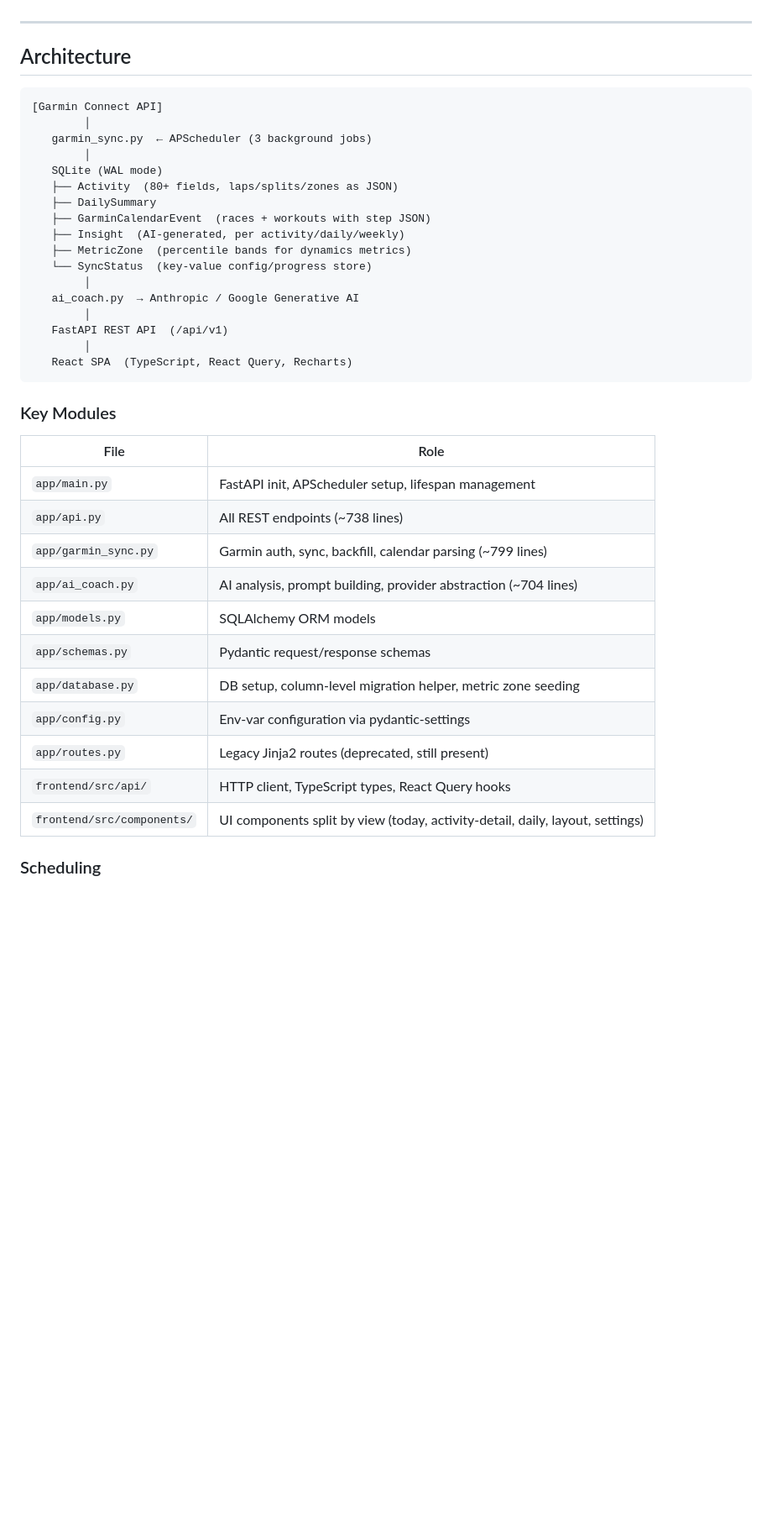
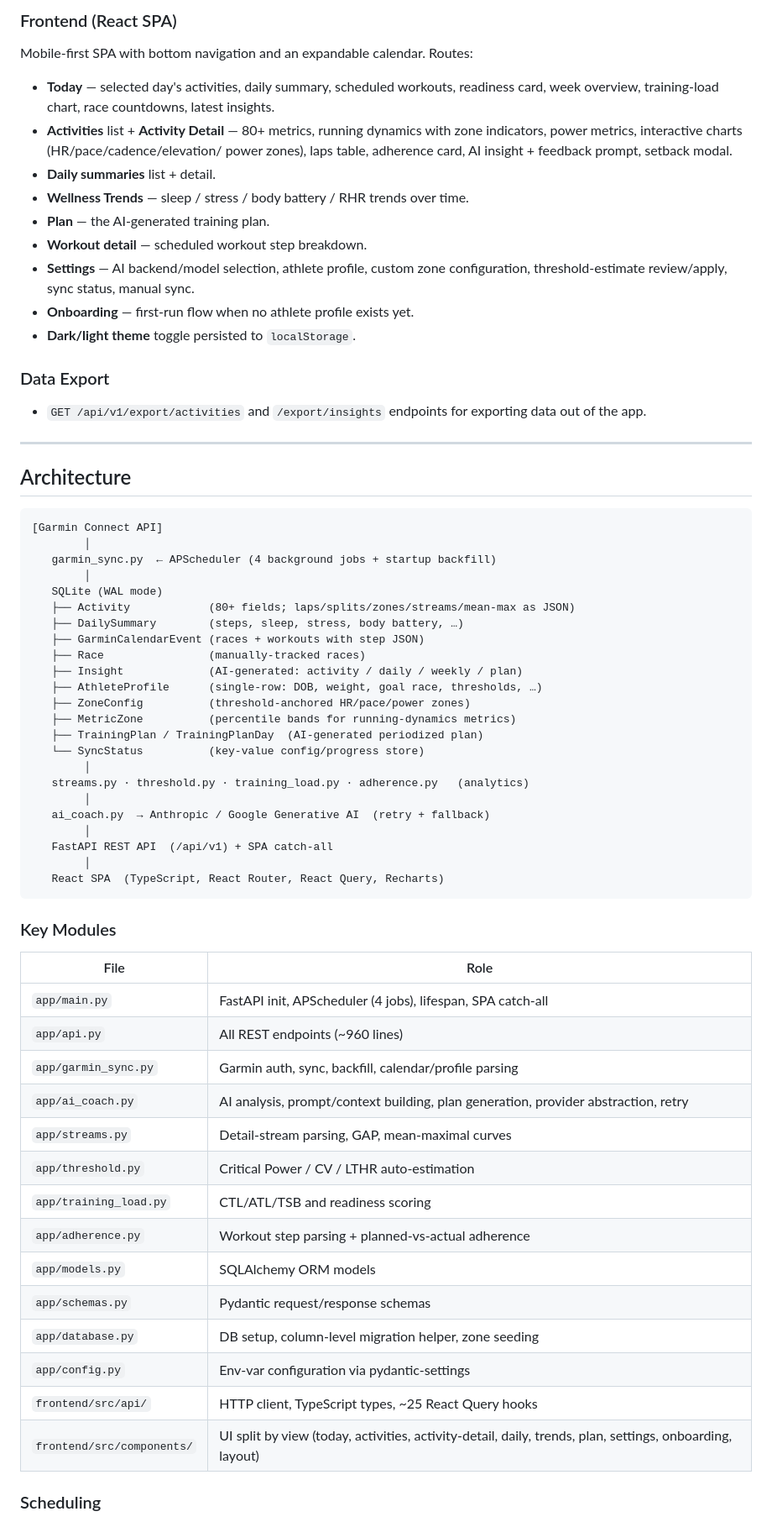
Before and after one commit to stnkvcmls/running-coach, a Markdown page: docs/CURRENT_STATE.md, the part around one of its changes. Shown at 84% size. GitHub-like rendering; blank space fills up the shorter version.

````diff
--- a/docs/CURRENT_STATE.md
+++ b/docs/CURRENT_STATE.md
@@ -46,3 +87,24 @@ _Last updated: 2026-05-29_
+### Frontend (React SPA)
+Mobile-first SPA with bottom navigation and an expandable calendar. Routes:
+- **Today** — selected day's activities, daily summary, scheduled workouts,
+  readiness card, week overview, training-load chart, race countdowns, latest
+  insights.
+- **Activities** list + **Activity Detail** — 80+ metrics, running dynamics with
+  zone indicators, power metrics, interactive charts (HR/pace/cadence/elevation/
+  power zones), laps table, adherence card, AI insight + feedback prompt,
+  setback modal.
+- **Daily summaries** list + detail.
+- **Wellness Trends** — sleep / stress / body battery / RHR trends over time.
+- **Plan** — the AI-generated training plan.
+- **Workout detail** — scheduled workout step breakdown.
+- **Settings** — AI backend/model selection, athlete profile, custom zone
+  configuration, threshold-estimate review/apply, sync status, manual sync.
+- **Onboarding** — first-run flow when no athlete profile exists yet.
+- **Dark/light theme** toggle persisted to `localStorage`.
+
+### Data Export
+- `GET /api/v1/export/activities` and `/export/insights` endpoints for exporting
+  data out of the app.
 
 ---
 
@@ -51,37 +113,46 @@ _Last updated: 2026-05-29_
 ```
 [Garmin Connect API]
         │
-   garmin_sync.py  ← APScheduler (3 background jobs)
+   garmin_sync.py  ← APScheduler (4 background jobs + startup backfill)
         │
    SQLite (WAL mode)
-   ├── Activity  (80+ fields, laps/splits/zones as JSON)
-   ├── DailySummary
-   ├── GarminCalendarEvent  (races + workouts with step JSON)
-   ├── Insight  (AI-generated, per activity/daily/weekly)
-   ├── MetricZone  (percentile bands for dynamics metrics)
-   └── SyncStatus  (key-value config/progress store)
+   ├── Activity            (80+ fields; laps/splits/zones/streams/mean-max as JSON)
+   ├── DailySummary        (steps, sleep, stress, body battery, …)
+   ├── GarminCalendarEvent (races + workouts with step JSON)
+   ├── Race                (manually-tracked races)
+   ├── Insight             (AI-generated: activity / daily / weekly / plan)
+   ├── AthleteProfile      (single-row: DOB, weight, goal race, thresholds, …)
+   ├── ZoneConfig          (threshold-anchored HR/pace/power zones)
+   ├── MetricZone          (percentile bands for running-dynamics metrics)
+   ├── TrainingPlan / TrainingPlanDay  (AI-generated periodized plan)
+   └── SyncStatus          (key-value config/progress store)
         │
-   ai_coach.py  → Anthropic / Google Generative AI
+   streams.py · threshold.py · training_load.py · adherence.py   (analytics)
         │
-   FastAPI REST API  (/api/v1)
+   ai_coach.py  → Anthropic / Google Generative AI  (retry + fallback)
         │
-   React SPA  (TypeScript, React Query, Recharts)
+   FastAPI REST API  (/api/v1) + SPA catch-all
+        │
+   React SPA  (TypeScript, React Router, React Query, Recharts)
 ```
 
 ### Key Modules
 
 | File | Role |
 |------|------|
-| `app/main.py` | FastAPI init, APScheduler setup, lifespan management |
-| `app/api.py` | All REST endpoints (~738 lines) |
-| `app/garmin_sync.py` | Garmin auth, sync, backfill, calendar parsing (~799 lines) |
-| `app/ai_coach.py` | AI analysis, prompt building, provider abstraction (~704 lines) |
+| `app/main.py` | FastAPI init, APScheduler (4 jobs), lifespan, SPA catch-all |
+| `app/api.py` | All REST endpoints (~960 lines) |
+| `app/garmin_sync.py` | Garmin auth, sync, backfill, calendar/profile parsing |
+| `app/ai_coach.py` | AI analysis, prompt/context building, plan generation, provider abstraction, retry |
+| `app/streams.py` | Detail-stream parsing, GAP, mean-maximal curves |
+| `app/threshold.py` | Critical Power / CV / LTHR auto-estimation |
+| `app/training_load.py` | CTL/ATL/TSB and readiness scoring |
+| `app/adherence.py` | Workout step parsing + planned-vs-actual adherence |
 | `app/models.py` | SQLAlchemy ORM models |
 | `app/schemas.py` | Pydantic request/response schemas |
-| `app/database.py` | DB setup, column-level migration helper, metric zone seeding |
+| `app/database.py` | DB setup, column-level migration helper, zone seeding |
 | `app/config.py` | Env-var configuration via pydantic-settings |
-| `app/routes.py` | Legacy Jinja2 routes (deprecated, still present) |
-| `frontend/src/api/` | HTTP client, TypeScript types, React Query hooks |
-| `frontend/src/components/` | UI components split by view (today, activity-detail, daily, layout, settings) |
+| `frontend/src/api/` | HTTP client, TypeScript types, ~25 React Query hooks |
+| `frontend/src/components/` | UI split by view (today, activities, activity-detail, daily, trends, plan, settings, onboarding, layout) |
 
 ### Scheduling
````
Also changed, not shown: other parts of docs/CURRENT_STATE.md (+136 -71 lines).
